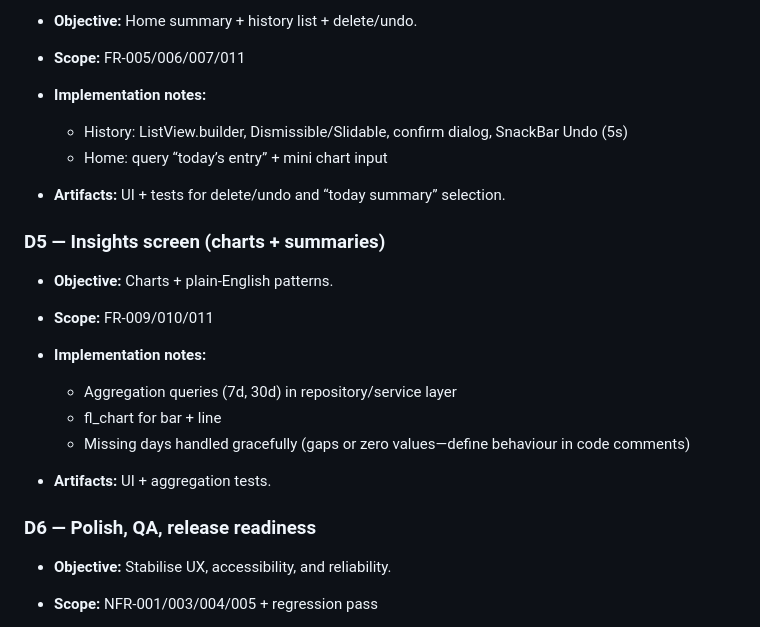
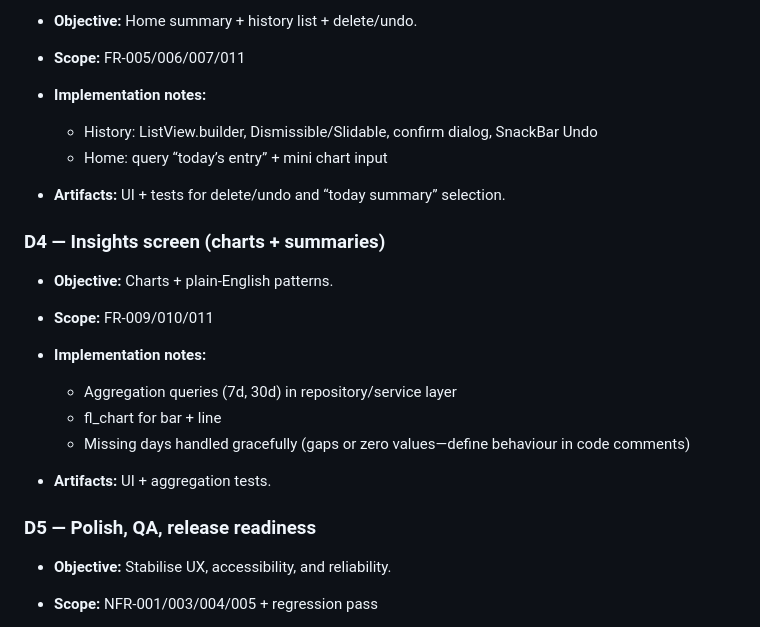
Before and after one commit to coengineers/odd-sleep-tracker-mob-app, a Markdown page: docs/PRD.md, the part around one of its changes. GitHub-like rendering.

```diff
--- a/docs/PRD.md
+++ b/docs/PRD.md
@@ -436,11 +408,11 @@ Constraints:
 * **Scope:** FR-005/006/007/011
 * **Implementation notes:**
 
-  * History: ListView.builder, Dismissible/Slidable, confirm dialog, SnackBar Undo (5s)
+  * History: ListView.builder, Dismissible/Slidable, confirm dialog, SnackBar Undo
   * Home: query “today’s entry” + mini chart input
 * **Artifacts:** UI + tests for delete/undo and “today summary” selection.
 
-### D5 — Insights screen (charts + summaries)
+### D4 — Insights screen (charts + summaries)
 
 * **Objective:** Charts + plain-English patterns.
 * **Scope:** FR-009/010/011
@@ -451,7 +423,7 @@ Constraints:
   * Missing days handled gracefully (gaps or zero values—define behaviour in code comments)
 * **Artifacts:** UI + aggregation tests.
 
-### D6 — Polish, QA, release readiness
+### D5 — Polish, QA, release readiness
 
 * **Objective:** Stabilise UX, accessibility, and reliability.
 * **Scope:** NFR-001/003/004/005 + regression pass
```
Also changed, not shown: other parts of docs/PRD.md (+13 -41 lines).
